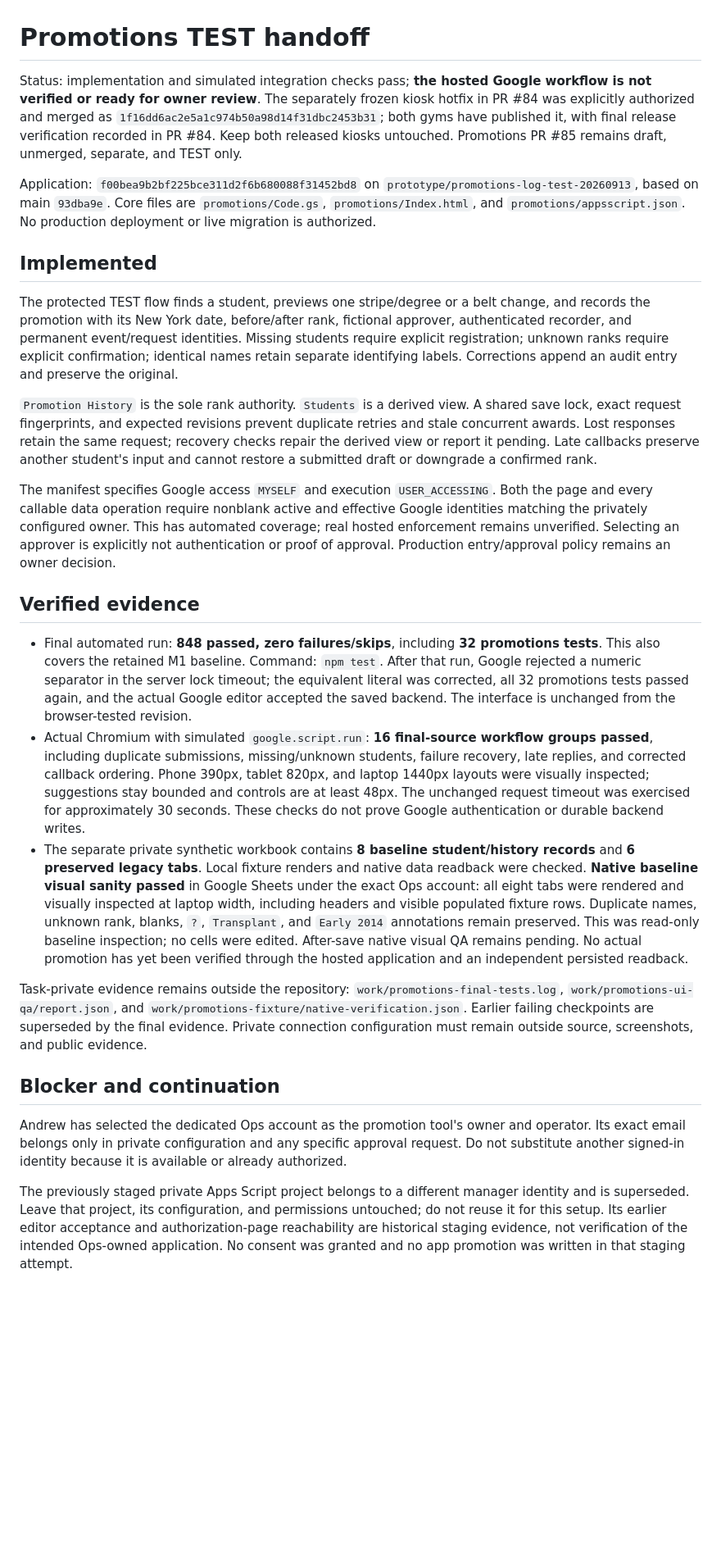
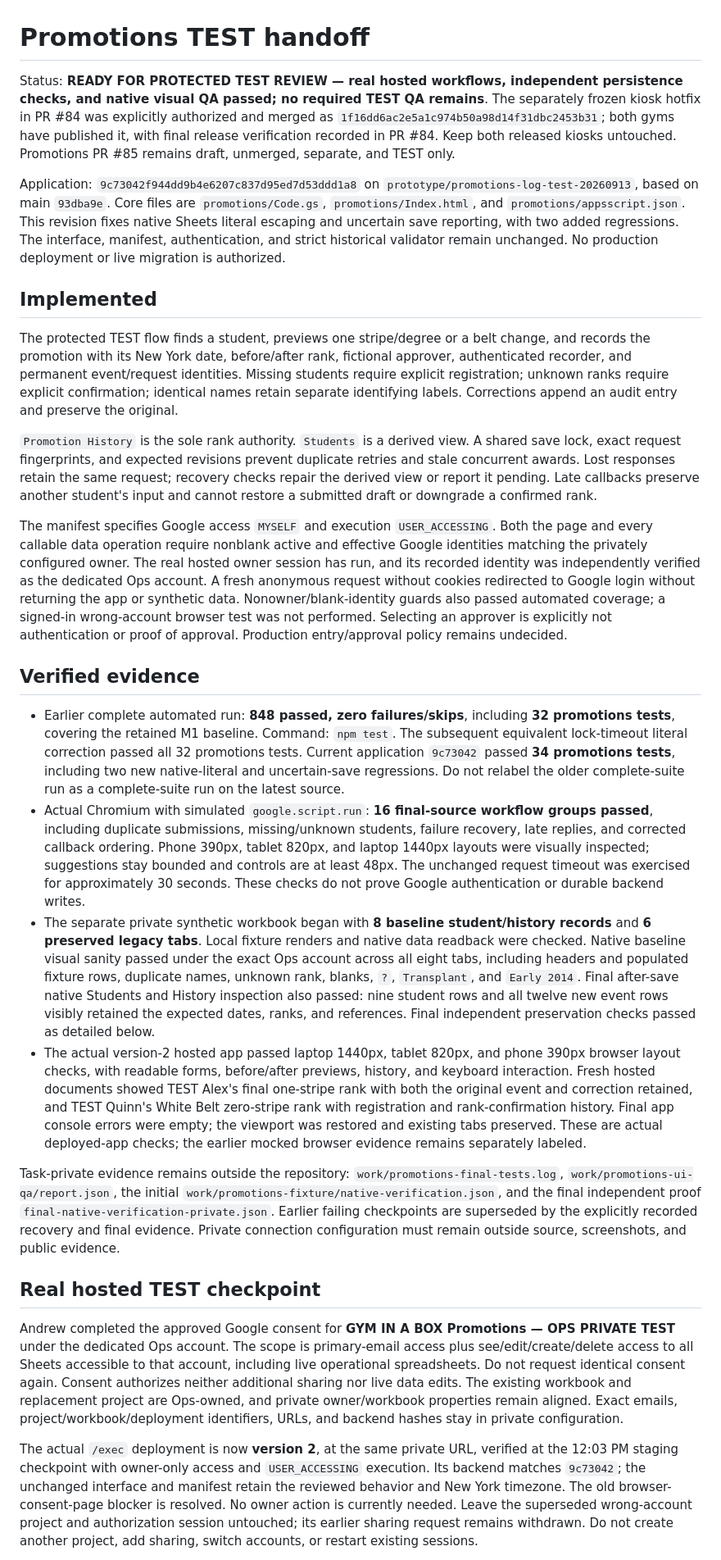
Before and after one commit to goatfury/gib, a Markdown page: docs/promotions-test-handoff.md, the part around one of its changes. Shown at 82% size. Drawn GitHub-style; blank space fills up the shorter version.

```diff
--- a/docs/promotions-test-handoff.md
+++ b/docs/promotions-test-handoff.md
@@ -1,8 +1,8 @@
 # Promotions TEST handoff
 
-Status: implementation and simulated integration checks pass; **the hosted Google workflow is not verified or ready for owner review**. The separately frozen kiosk hotfix in PR #84 was explicitly authorized and merged as `1f16dd6ac2e5a1c974b50a98d14f31dbc2453b31`; both gyms have published it, with final release verification recorded in PR #84. Keep both released kiosks untouched. Promotions PR #85 remains draft, unmerged, separate, and TEST only.
+Status: **READY FOR PROTECTED TEST REVIEW — real hosted workflows, independent persistence checks, and native visual QA passed; no required TEST QA remains**. The separately frozen kiosk hotfix in PR #84 was explicitly authorized and merged as `1f16dd6ac2e5a1c974b50a98d14f31dbc2453b31`; both gyms have published it, with final release verification recorded in PR #84. Keep both released kiosks untouched. Promotions PR #85 remains draft, unmerged, separate, and TEST only.
 
-Application: `f00bea9b2bf225bce311d2f6b680088f31452bd8` on `prototype/promotions-log-test-20260913`, based on main `93dba9e`. Core files are `promotions/Code.gs`, `promotions/Index.html`, and `promotions/appsscript.json`. No production deployment or live migration is authorized.
+Application: `9c73042f944dd9b4e6207c837d95ed7d53ddd1a8` on `prototype/promotions-log-test-20260913`, based on main `93dba9e`. Core files are `promotions/Code.gs`, `promotions/Index.html`, and `promotions/appsscript.json`. This revision fixes native Sheets literal escaping and uncertain save reporting, with two added regressions. The interface, manifest, authentication, and strict historical validator remain unchanged. No production deployment or live migration is authorized.
 
 ## Implemented
 
@@ -10,19 +10,20 @@ The protected TEST flow finds a student, previews one stripe/degree or a belt ch
 
 `Promotion History` is the sole rank authority. `Students` is a derived view. A shared save lock, exact request fingerprints, and expected revisions prevent duplicate retries and stale concurrent awards. Lost responses retain the same request; recovery checks repair the derived view or report it pending. Late callbacks preserve another student's input and cannot restore a submitted draft or downgrade a confirmed rank.
 
-The manifest specifies Google access `MYSELF` and execution `USER_ACCESSING`. Both the page and every callable data operation require nonblank active and effective Google identities matching the privately configured owner. This has automated coverage; real hosted enforcement remains unverified. Selecting an approver is explicitly not authentication or proof of approval. Production entry/approval policy remains an owner decision.
+The manifest specifies Google access `MYSELF` and execution `USER_ACCESSING`. Both the page and every callable data operation require nonblank active and effective Google identities matching the privately configured owner. The real hosted owner session has run, and its recorded identity was independently verified as the dedicated Ops account. A fresh anonymous request without cookies redirected to Google login without returning the app or synthetic data. Nonowner/blank-identity guards also passed automated coverage; a signed-in wrong-account browser test was not performed. Selecting an approver is explicitly not authentication or proof of approval. Production entry/approval policy remains undecided.
 
 ## Verified evidence
 
-- Final automated run: **848 passed, zero failures/skips**, including **32 promotions tests**. This also covers the retained M1 baseline. Command: `npm test`. After that run, Google rejected a numeric separator in the server lock timeout; the equivalent literal was corrected, all 32 promotions tests passed again, and the actual Google editor accepted the saved backend. The interface is unchanged from the browser-tested revision.
+- Earlier complete automated run: **848 passed, zero failures/skips**, including **32 promotions tests**, covering the retained M1 baseline. Command: `npm test`. The subsequent equivalent lock-timeout literal correction passed all 32 promotions tests. Current application `9c73042` passed **34 promotions tests**, including two new native-literal and uncertain-save regressions. Do not relabel the older complete-suite run as a complete-suite run on the latest source.
 - Actual Chromium with simulated `google.script.run`: **16 final-source workflow groups passed**, including duplicate submissions, missing/unknown students, failure recovery, late replies, and corrected callback ordering. Phone 390px, tablet 820px, and laptop 1440px layouts were visually inspected; suggestions stay bounded and controls are at least 48px. The unchanged request timeout was exercised for approximately 30 seconds. These checks do not prove Google authentication or durable backend writes.
-- The separate private synthetic workbook contains **8 baseline student/history records** and **6 preserved legacy tabs**. Local fixture renders and native data readback were checked. **Native baseline visual sanity passed** in Google Sheets under the exact Ops account: all eight tabs were rendered and visually inspected at laptop width, including headers and visible populated fixture rows. Duplicate names, unknown rank, blanks, `?`, `Transplant`, and `Early 2014` annotations remain preserved. This was read-only baseline inspection; no cells were edited. After-save native visual QA remains pending. No actual promotion has yet been verified through the hosted application and an independent persisted readback.
+- The separate private synthetic workbook began with **8 baseline student/history records** and **6 preserved legacy tabs**. Local fixture renders and native data readback were checked. Native baseline visual sanity passed under the exact Ops account across all eight tabs, including headers and populated fixture rows, duplicate names, unknown rank, blanks, `?`, `Transplant`, and `Early 2014`. Final after-save native Students and History inspection also passed: nine student rows and all twelve new event rows visibly retained the expected dates, ranks, and references. Final independent preservation checks passed as detailed below.
+- The actual version-2 hosted app passed laptop 1440px, tablet 820px, and phone 390px browser layout checks, with readable forms, before/after previews, history, and keyboard interaction. Fresh hosted documents showed TEST Alex's final one-stripe rank with both the original event and correction retained, and TEST Quinn's White Belt zero-stripe rank with registration and rank-confirmation history. Final app console errors were empty; the viewport was restored and existing tabs preserved. These are actual deployed-app checks; the earlier mocked browser evidence remains separately labeled.
 
-Task-private evidence remains outside the repository: `work/promotions-final-tests.log`, `work/promotions-ui-qa/report.json`, and `work/promotions-fixture/native-verification.json`. Earlier failing checkpoints are superseded by the final evidence. Private connection configuration must remain outside source, screenshots, and public evidence.
+Task-private evidence remains outside the repository: `work/promotions-final-tests.log`, `work/promotions-ui-qa/report.json`, the initial `work/promotions-fixture/native-verification.json`, and the final independent proof `final-native-verification-private.json`. Earlier failing checkpoints are superseded by the explicitly recorded recovery and final evidence. Private connection configuration must remain outside source, screenshots, and public evidence.
 
-## Blocker and continuation
+## Real hosted TEST checkpoint
 
-Andrew has selected the dedicated Ops account as the promotion tool's owner and operator. Its exact email belongs only in private configuration and any specific approval request. Do not substitute another signed-in identity because it is available or already authorized.
+Andrew completed the approved Google consent for **GYM IN A BOX Promotions — OPS PRIVATE TEST** under the dedicated Ops account. The scope is primary-email access plus see/edit/create/delete access to all Sheets accessible to that account, including live operational spreadsheets. Do not request identical consent again. Consent authorizes neither additional sharing nor live data edits. The existing workbook and replacement project are Ops-owned, and private owner/workbook properties remain aligned. Exact emails, project/workbook/deployment identifiers, URLs, and backend hashes stay in private configuration.
 
-The previously staged private Apps Script project belongs to a different manager identity and is superseded. Leave that project, its configuration, and permissions untouched; do not reuse it for this setup. Its earlier editor acceptance and authorization-page reachability are historical staging evidence, not verification of the intended Ops-owned application. No consent was granted and no app promotion was written in that staging attempt.
+The actual `/exec` deployment is now **version 2**, at the same private URL, verified at the 12:03 PM staging checkpoint with owner-only access and `USER_ACCESSING` execution. Its backend matches `9c73042`; the unchanged interface and manifest retain the reviewed behavior and New York timezone. The old browser-consent-page blocker is resolved. No owner action is currently needed. Leave the superseded wrong-account project and authorization session untouched; its earlier sharing request remains withdrawn. Do not create another project, add sharing, switch accounts, or restart existing sessions.
 
```
Also changed, not shown: other parts of docs/promotions-test-handoff.md (+17 -8 lines).
